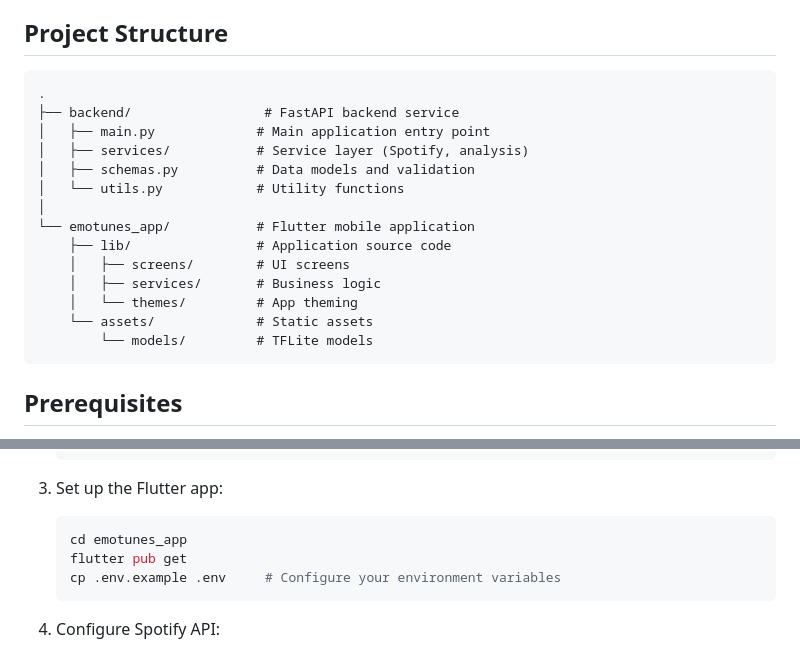
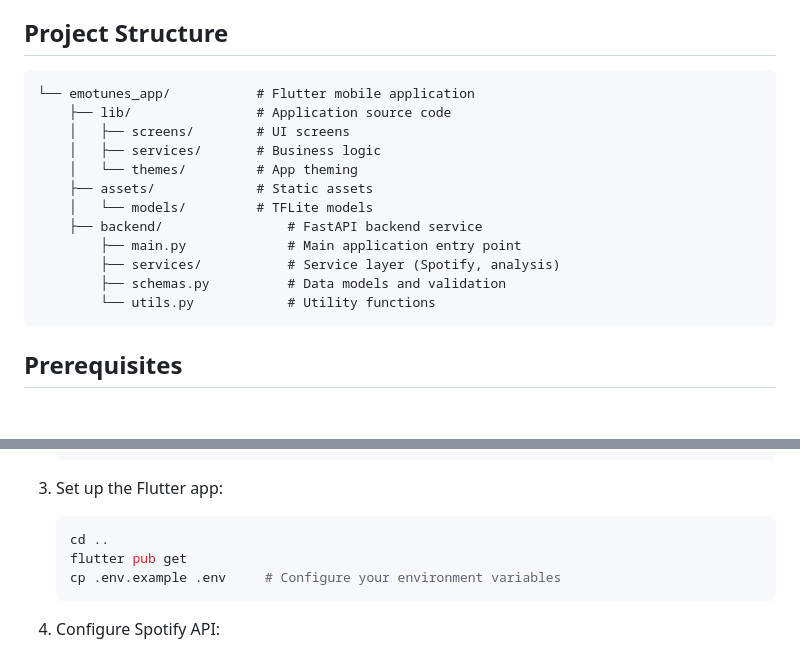
Before and after one commit to maniikambara/emotunes_app, a Markdown page: README.md, 2 parts joined by grey strips. GitHub-like rendering; blank space fills up the shorter version.

````diff
--- a/README.md
+++ b/README.md
@@ -13,20 +13,18 @@ EmoTunes is a cross-platform application that recommends music based on your emo
 ## Project Structure
 
 ```
-.
-├── backend/                 # FastAPI backend service
-│   ├── main.py             # Main application entry point
-│   ├── services/           # Service layer (Spotify, analysis)
-│   ├── schemas.py          # Data models and validation
-│   └── utils.py            # Utility functions
-│
 └── emotunes_app/           # Flutter mobile application
     ├── lib/                # Application source code
     │   ├── screens/        # UI screens
     │   ├── services/       # Business logic
     │   └── themes/         # App theming
-    └── assets/             # Static assets
-        └── models/         # TFLite models
+    ├── assets/             # Static assets
+    │   └── models/         # TFLite models
+    ├── backend/                # FastAPI backend service
+        ├── main.py             # Main application entry point
+        ├── services/           # Service layer (Spotify, analysis)
+        ├── schemas.py          # Data models and validation
+        └── utils.py            # Utility functions
 ```
 
 ## Prerequisites
@@ -55,7 +53,7 @@ EmoTunes is a cross-platform application that recommends music based on your emo
 
 3. Set up the Flutter app:
    ```bash
-   cd emotunes_app
+   cd ..
    flutter pub get
    cp .env.example .env     # Configure your environment variables
    ```
````
